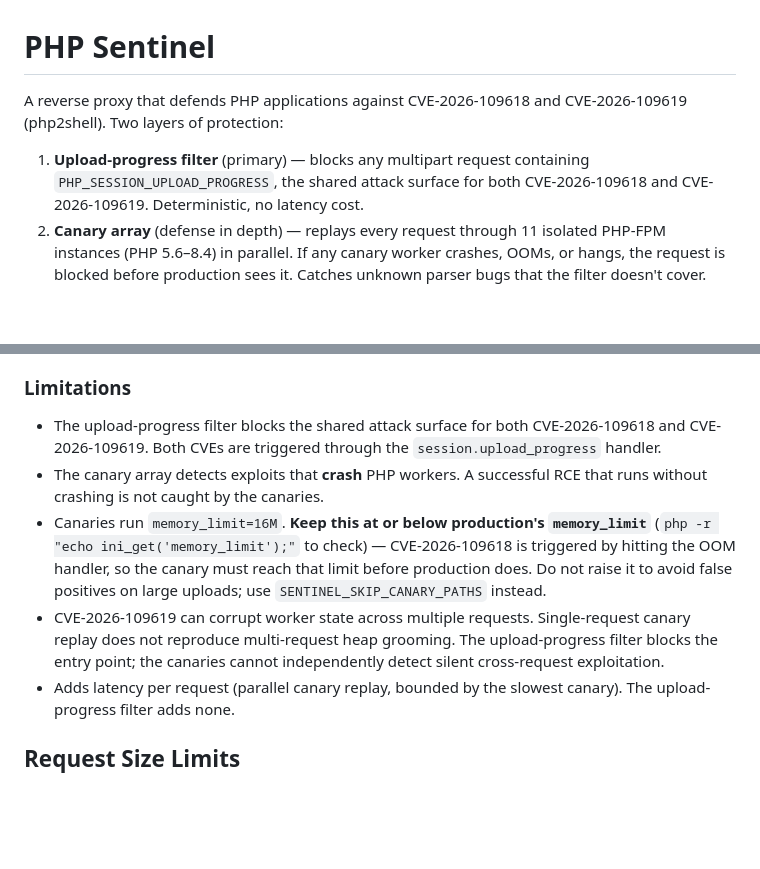
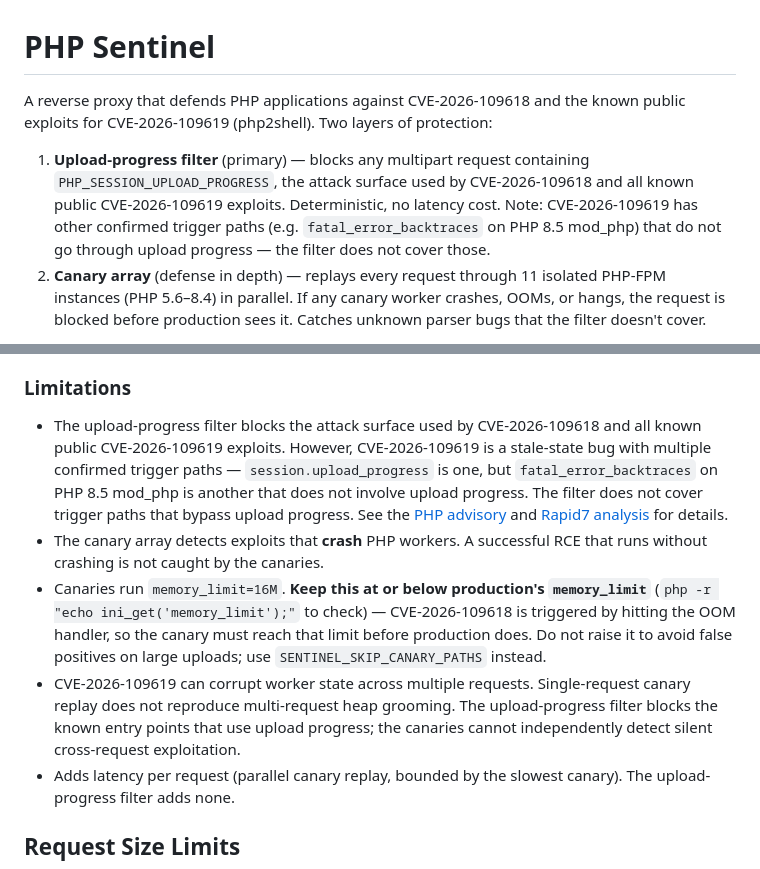
Before and after one commit to Taz1920/PHP-Canarywall, a Markdown page: README.md, 2 parts joined by grey strips. Drawn GitHub-style; blank space fills up the shorter version.

Commit message:
Narrow CVE-2026-109619 claim: upload-progress is one trigger, not the only one
CVE-2026-109619 is a stale-state bug with multiple confirmed trigger
paths. session.upload_progress is used by all known public PoCs, but
fatal_error_backtraces on PHP 8.5 mod_php is a separate path that
does not involve upload progress. The filter covers the known public
exploit surface, not all theoretical triggers.

Sources: Rapid7 ETR analysis, Datadog Security Labs, ma.ttias.be
mitigation guide, PHP advisory interim guidance.

Co-Authored-By: Claude Opus 4.6 <noreply@anthropic.com>

```diff
--- a/README.md
+++ b/README.md
@@ -1,8 +1,8 @@
 # PHP Sentinel
 
-A reverse proxy that defends PHP applications against CVE-2026-109618 and CVE-2026-109619 (php2shell). Two layers of protection:
+A reverse proxy that defends PHP applications against CVE-2026-109618 and the known public exploits for CVE-2026-109619 (php2shell). Two layers of protection:
 
-1. **Upload-progress filter** (primary) — blocks any multipart request containing `PHP_SESSION_UPLOAD_PROGRESS`, the shared attack surface for both CVE-2026-109618 and CVE-2026-109619. Deterministic, no latency cost.
+1. **Upload-progress filter** (primary) — blocks any multipart request containing `PHP_SESSION_UPLOAD_PROGRESS`, the attack surface used by CVE-2026-109618 and all known public CVE-2026-109619 exploits. Deterministic, no latency cost. Note: CVE-2026-109619 has other confirmed trigger paths (e.g. `fatal_error_backtraces` on PHP 8.5 mod_php) that do not go through upload progress — the filter does not cover those.
 2. **Canary array** (defense in depth) — replays every request through 11 isolated PHP-FPM instances (PHP 5.6–8.4) in parallel. If any canary worker crashes, OOMs, or hangs, the request is blocked before production sees it. Catches unknown parser bugs that the filter doesn't cover.
 
 **Designed as a compensating control for EOL PHP versions (5.6, 7.x, 8.0, 8.1) where no vendor patch exists.**
@@ -46,10 +46,10 @@ Every canary runs in isolation: no database, no secrets, no network egress. Its
 
 ### Limitations
 
-- The upload-progress filter blocks the shared attack surface for both CVE-2026-109618 and CVE-2026-109619. Both CVEs are triggered through the `session.upload_progress` handler.
+- The upload-progress filter blocks the attack surface used by CVE-2026-109618 and all known public CVE-2026-109619 exploits. However, CVE-2026-109619 is a stale-state bug with multiple confirmed trigger paths — `session.upload_progress` is one, but `fatal_error_backtraces` on PHP 8.5 mod_php is another that does not involve upload progress. The filter does not cover trigger paths that bypass upload progress. See the [PHP advisory](https://php.net) and [Rapid7 analysis](https://www.rapid7.com/blog/post/etr-cve-2026-109618-and-cve-2026-109619-critical-unauthenticated-remote-code-execution-in-php/) for details.
 - The canary array detects exploits that **crash** PHP workers. A successful RCE that runs without crashing is not caught by the canaries.
 - Canaries run `memory_limit=16M`. **Keep this at or below production's `memory_limit`** (`php -r "echo ini_get('memory_limit');"` to check) — CVE-2026-109618 is triggered by hitting the OOM handler, so the canary must reach that limit before production does. Do not raise it to avoid false positives on large uploads; use `SENTINEL_SKIP_CANARY_PATHS` instead.
-- CVE-2026-109619 can corrupt worker state across multiple requests. Single-request canary replay does not reproduce multi-request heap grooming. The upload-progress filter blocks the entry point; the canaries cannot independently detect silent cross-request exploitation.
+- CVE-2026-109619 can corrupt worker state across multiple requests. Single-request canary replay does not reproduce multi-request heap grooming. The upload-progress filter blocks the known entry points that use upload progress; the canaries cannot independently detect silent cross-request exploitation.
 - Adds latency per request (parallel canary replay, bounded by the slowest canary). The upload-progress filter adds none.
 
 ## Request Size Limits
```
Also changed, not shown: 1 other file.
